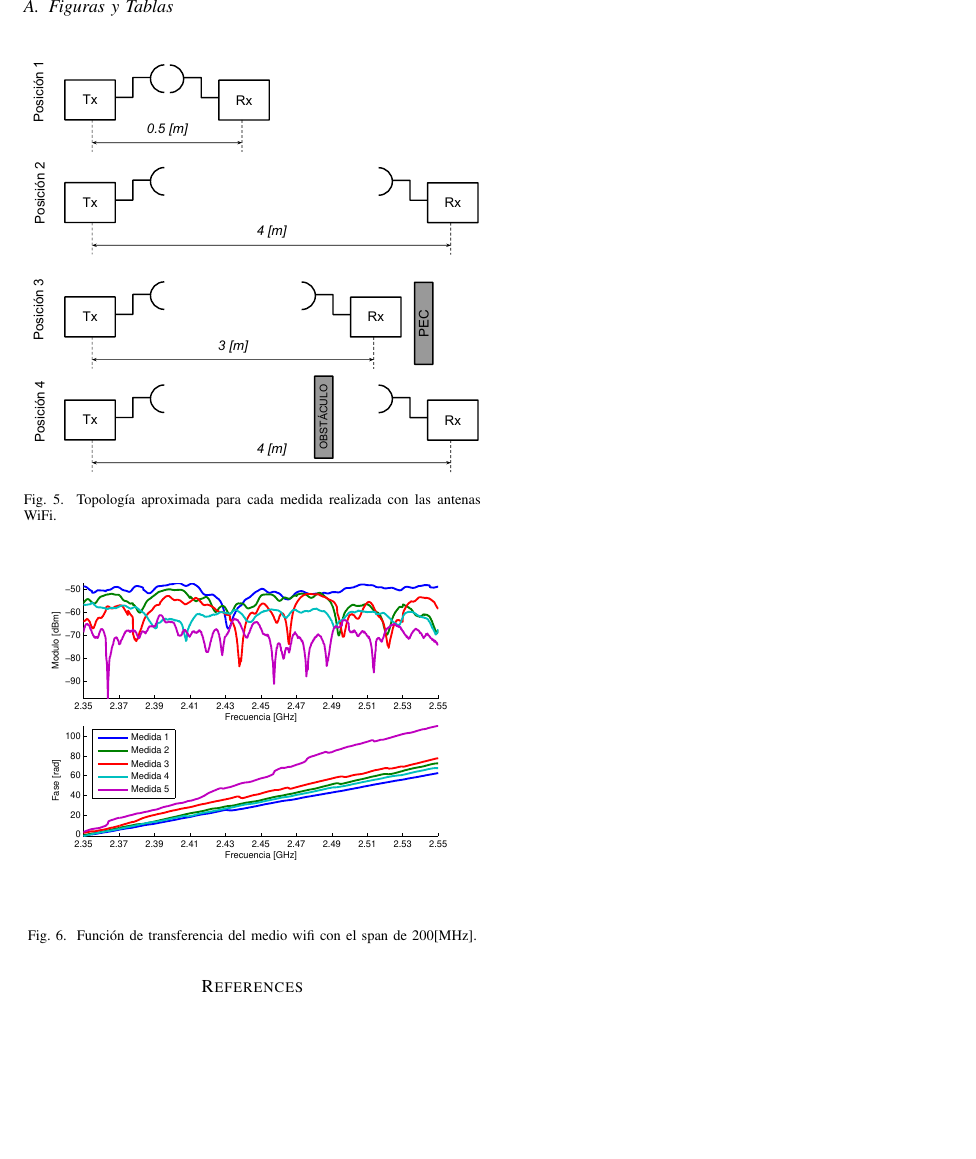
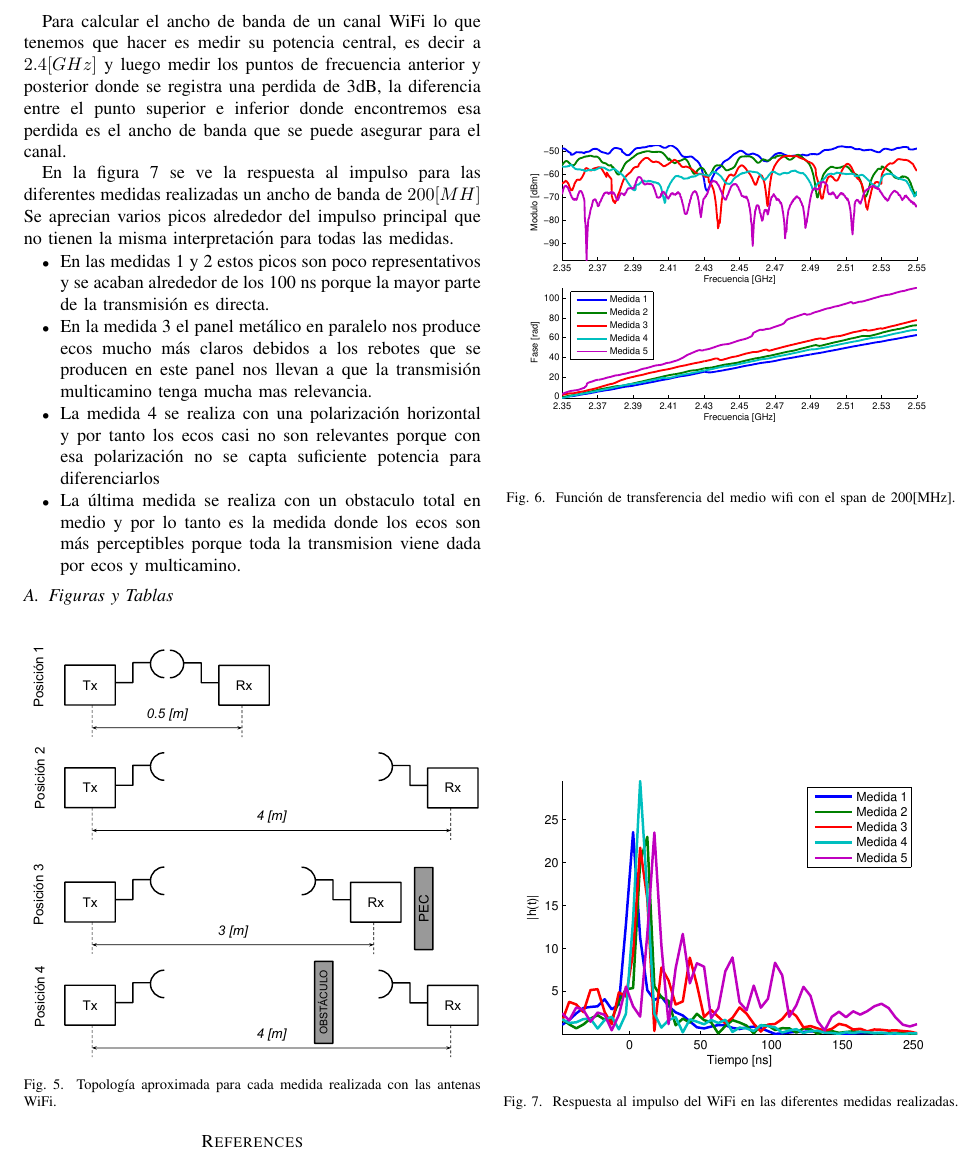
Before and after one commit to ArrietaNatal/sistel1, a LaTeX paper (memoria.tex): part of page 3 of 3, cut at the place of the change, the shorter picture padded with empty space. Compiled offline with pdfLaTeX.

Commit message:
Cambios en respuesta_impulso_wifi y añadido mas texto a la memoria

```diff
--- a/memoria.tex
+++ b/memoria.tex
@@ -173,5 +172,19 @@ Luego también se realizaron las medidas para un ancho de $200[MH]$. En este cas
     \item La quinta medida se realizó con un obstáculo (posición 4 de la figura \ref{fig:posiciones_wifi}) En esta posición no hay transmisión directa y todo lo que medimos viene dado por ecos y por transmisiones multidireccionales por eso se aprecia la mayor atenuación de todas las medidas y grandes desvanecimientos en valores concretos de la frecuencia.
 \end{itemize}
+
+Para calcular el ancho de banda de un canal WiFi lo que tenemos que hacer es medir su potencia central, es decir a $2.4[GHz]$ y luego medir los puntos de frecuencia anterior y posterior donde se registra una perdida de 3dB, la diferencia entre el punto superior e inferior donde encontremos esa perdida es el ancho de banda que se puede asegurar para el canal.
+
+
+
+En la figura \ref{fig:respuesta_impulso_wifi} se ve la respuesta al impulso para las diferentes medidas realizadas  un ancho de banda de $200[MH]$
+Se aprecian varios picos alrededor del impulso principal que no tienen la misma interpretación para todas las medidas.
+\begin{itemize}
+    \item En las medidas 1 y 2 estos picos son poco representativos y se acaban alrededor de los 100 ns porque la mayor parte de la transmisión es directa.
+    \item En la medida 3 el panel metálico en paralelo nos produce ecos mucho más claros debidos a los rebotes que se producen en este panel nos llevan a que la transmisión multicamino tenga mucha mas relevancia.
+    \item La medida 4 se realiza con una polarización horizontal y por tanto los ecos casi no son relevantes porque con esa polarización no se capta suficiente potencia para diferenciarlos
+    \item La última medida se realiza con un obstaculo total en medio y por lo tanto es la medida donde los ecos son más perceptibles porque toda la transmision viene dada por ecos y multicamino.
+\end{itemize}
+
 
 \subsection{Figuras y Tablas}
 \begin{figure}[htb]
@@ -185,6 +198,12 @@ Luego también se realizaron las medidas para un ancho de $200[MH]$. En este cas
     \includegraphics[width=\columnwidth]{figuras/funcion_transferencia_wifi.eps}
     \caption{Función de transferencia del medio wifi con el span de 200[MHz].}
     \label{fig:transferencia_wifi}
+\end{figure}
+\begin{figure}[htb]
+    \centering
+    \includegraphics[width=\columnwidth]{figuras/respuesta_impulso_wifi.eps}
+    \caption{Respuesta al impulso del WiFi en las diferentes medidas realizadas.}
+    \label{fig:respuesta_impulso_wifi}
 \end{figure}
 %\begin{figure}[htb]
 %    \centering
```
Also changed, not shown: figuras/respuesta_impulso_wifi.eps, memoria.tex (7 more changed lines).
